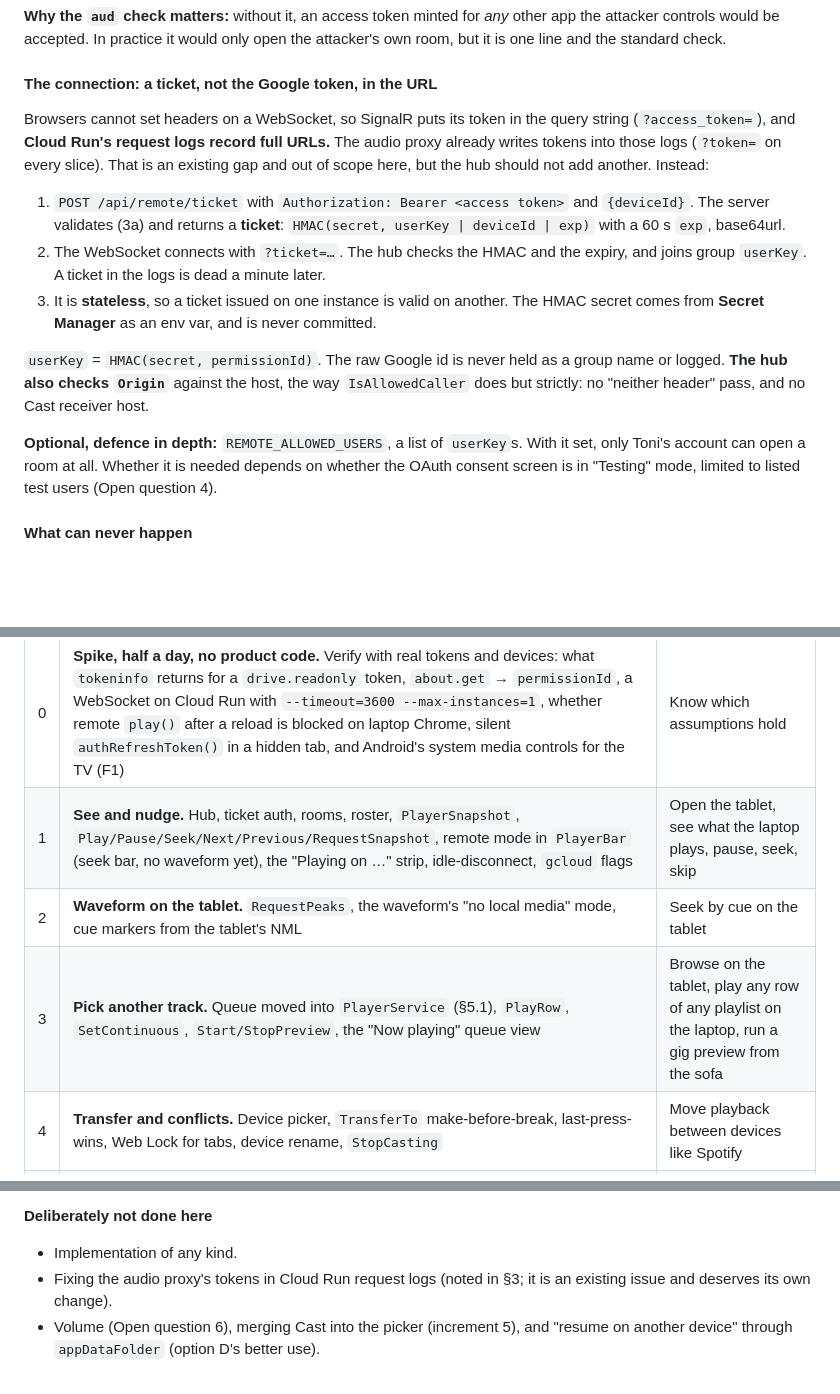
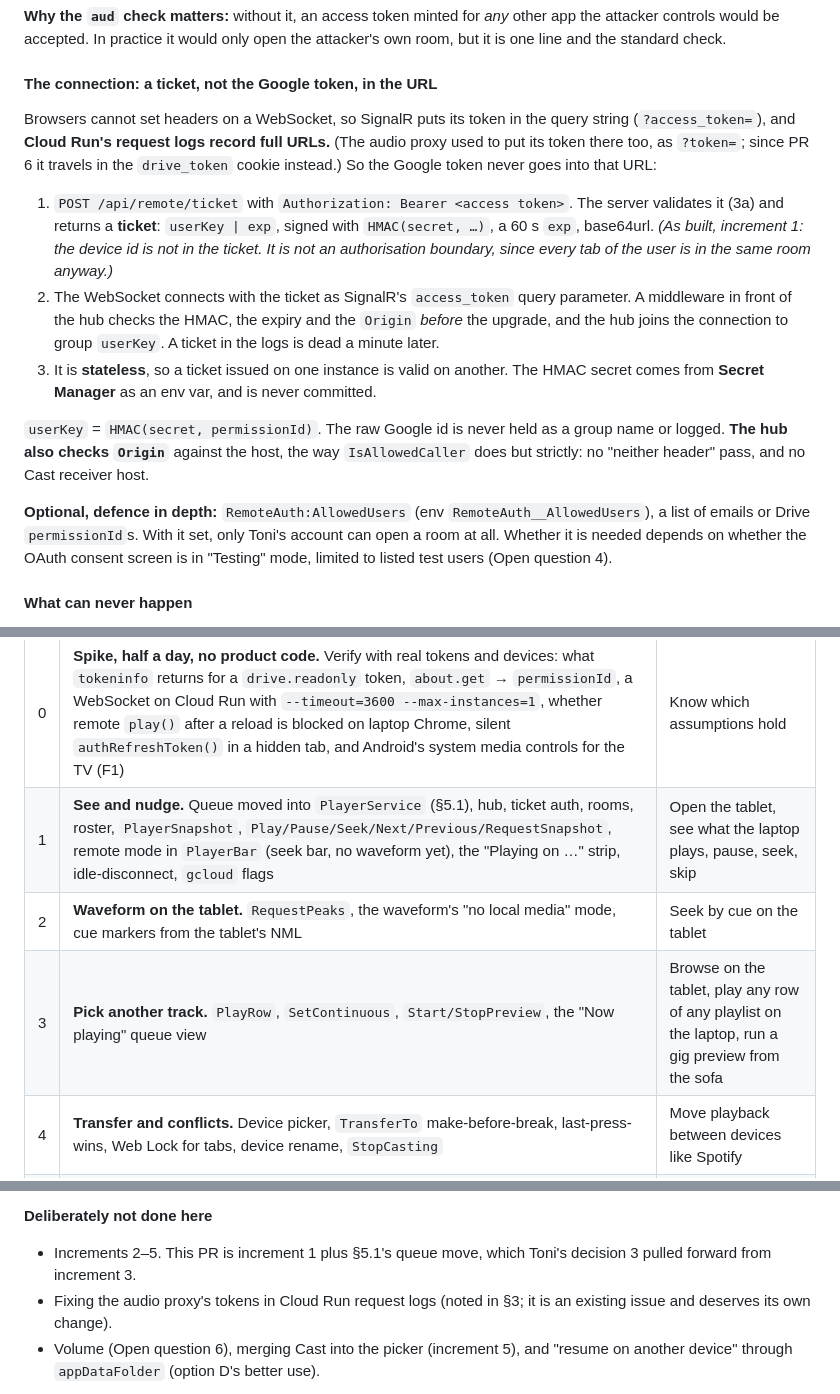
Before and after one commit to toini/traktor-google-drive, a Markdown page: docs/decisions/20261018-63-remote-control.md, 3 parts joined by grey strips. GitHub-like rendering; blank space fills up the shorter version.

```diff
--- a/docs/decisions/20261018-63-remote-control.md
+++ b/docs/decisions/20261018-63-remote-control.md
@@ -384,16 +406,19 @@ attacker's own room, but it is one line and the standard check.
 #### The connection: a ticket, not the Google token, in the URL
 
 Browsers cannot set headers on a WebSocket, so SignalR puts its token in the query
-string (`?access_token=`), and **Cloud Run's request logs record full URLs.** The
-audio proxy already writes tokens into those logs (`?token=` on every slice). That
-is an existing gap and out of scope here, but the hub should not add another.
-Instead:
+string (`?access_token=`), and **Cloud Run's request logs record full URLs.** (The
+audio proxy used to put its token there too, as `?token=`; since PR 6 it travels in
+the `drive_token` cookie instead.) So the Google token never goes into that URL:
 
-1. `POST /api/remote/ticket` with `Authorization: Bearer <access token>` and
-   `{deviceId}`. The server validates (3a) and returns a **ticket**:
-   `HMAC(secret, userKey | deviceId | exp)` with a 60 s `exp`, base64url.
-2. The WebSocket connects with `?ticket=…`. The hub checks the HMAC and the expiry,
-   and joins group `userKey`. A ticket in the logs is dead a minute later.
+1. `POST /api/remote/ticket` with `Authorization: Bearer <access token>`. The
+   server validates it (3a) and returns a **ticket**: `userKey | exp`, signed with
+   `HMAC(secret, …)`, a 60 s `exp`, base64url. *(As built, increment 1: the device id
+   is not in the ticket. It is not an authorisation boundary, since every tab of
+   the user is in the same room anyway.)*
+2. The WebSocket connects with the ticket as SignalR's `access_token` query
+   parameter. A middleware in front of the hub checks the HMAC, the expiry and the
+   `Origin` *before* the upgrade, and the hub joins the connection to group
+   `userKey`. A ticket in the logs is dead a minute later.
 3. It is **stateless**, so a ticket issued on one instance is valid on another. The
    HMAC secret comes from **Secret Manager** as an env var, and is never committed.
 
@@ -402,7 +427,8 @@ name or logged. **The hub also checks `Origin`** against the host, the way
 `IsAllowedCaller` does but strictly: no "neither header" pass, and no Cast receiver
 host.
 
-**Optional, defence in depth:** `REMOTE_ALLOWED_USERS`, a list of `userKey`s. With it
+**Optional, defence in depth:** `RemoteAuth:AllowedUsers` (env
+`RemoteAuth__AllowedUsers`), a list of emails or Drive `permissionId`s. With it
 set, only Toni's account can open a room at all. Whether it is needed depends on
 whether the OAuth consent screen is in "Testing" mode, limited to listed test users
 (Open question 4).
@@ -595,9 +621,9 @@ settings menu) until increment 3 has been used for real.
 | # | Increment | What Toni can do after it |
 |---|---|---|
 | 0 | **Spike, half a day, no product code.** Verify with real tokens and devices: what `tokeninfo` returns for a `drive.readonly` token, `about.get` → `permissionId`, a WebSocket on Cloud Run with `--timeout=3600 --max-instances=1`, whether remote `play()` after a reload is blocked on laptop Chrome, silent `authRefreshToken()` in a hidden tab, and Android's system media controls for the TV (F1) | Know which assumptions hold |
-| 1 | **See and nudge.** Hub, ticket auth, rooms, roster, `PlayerSnapshot`, `Play/Pause/Seek/Next/Previous/RequestSnapshot`, remote mode in `PlayerBar` (seek bar, no waveform yet), the "Playing on …" strip, idle-disconnect, `gcloud` flags | Open the tablet, see what the laptop plays, pause, seek, skip |
+| 1 | **See and nudge.** Queue moved into `PlayerService` (§5.1), hub, ticket auth, rooms, roster, `PlayerSnapshot`, `Play/Pause/Seek/Next/Previous/RequestSnapshot`, remote mode in `PlayerBar` (seek bar, no waveform yet), the "Playing on …" strip, idle-disconnect, `gcloud` flags | Open the tablet, see what the laptop plays, pause, seek, skip |
 | 2 | **Waveform on the tablet.** `RequestPeaks`, the waveform's "no local media" mode, cue markers from the tablet's NML | Seek by cue on the tablet |
-| 3 | **Pick another track.** Queue moved into `PlayerService` (§5.1), `PlayRow`, `SetContinuous`, `Start/StopPreview`, the "Now playing" queue view | Browse on the tablet, play any row of any playlist on the laptop, run a gig preview from the sofa |
+| 3 | **Pick another track.** `PlayRow`, `SetContinuous`, `Start/StopPreview`, the "Now playing" queue view | Browse on the tablet, play any row of any playlist on the laptop, run a gig preview from the sofa |
 | 4 | **Transfer and conflicts.** Device picker, `TransferTo` make-before-break, last-press-wins, Web Lock for tabs, device rename, `StopCasting` | Move playback between devices like Spotify |
 | 5 | **Polish.** Token-expiry banners and the local re-arm (§5.4), the autoplay banner (§5.3), merging the Cast list into the picker | Leave it running for a whole set |
 
@@ -667,7 +693,8 @@ settings menu) until increment 3 has been used for real.
 
 **Deliberately not done here**
 
-- Implementation of any kind.
+- Increments 2–5. This PR is increment 1 plus §5.1's queue move, which Toni's
+  decision 3 pulled forward from increment 3.
 - Fixing the audio proxy's tokens in Cloud Run request logs (noted in §3; it is an
   existing issue and deserves its own change).
 - Volume (Open question 6), merging Cast into the picker (increment 5), and
```
Also changed, not shown: other parts of docs/decisions/20261018-63-remote-control.md (+25 -3 lines).
